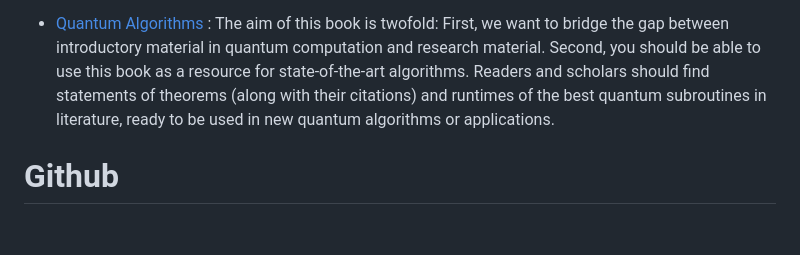
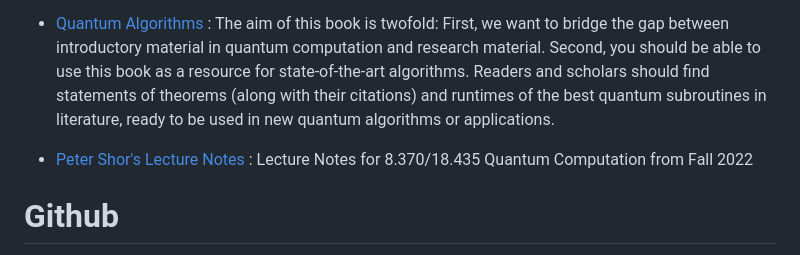
Before and after one commit to MonitSharma/Learn-Quantum-Computing-For-Free, a Markdown page: README.md, the part around the change. Rendered like a GitHub page; blank space fills up the shorter version.

```diff
--- a/README.md
+++ b/README.md
@@ -195,6 +195,9 @@ This contains blog posts by individuals
     Second, you should be able to use this book as a resource for state-of-the-art algorithms. Readers and scholars should find statements of theorems (along with their citations) and runtimes of the best quantum subroutines in literature, ready to be used in new quantum algorithms or applications.
 
 
+- [Peter Shor's Lecture Notes](https://math.mit.edu/~shor/435-LN/) : Lecture Notes for 8.370/18.435 Quantum Computation from Fall 2022
+
+
 
 
 
```
